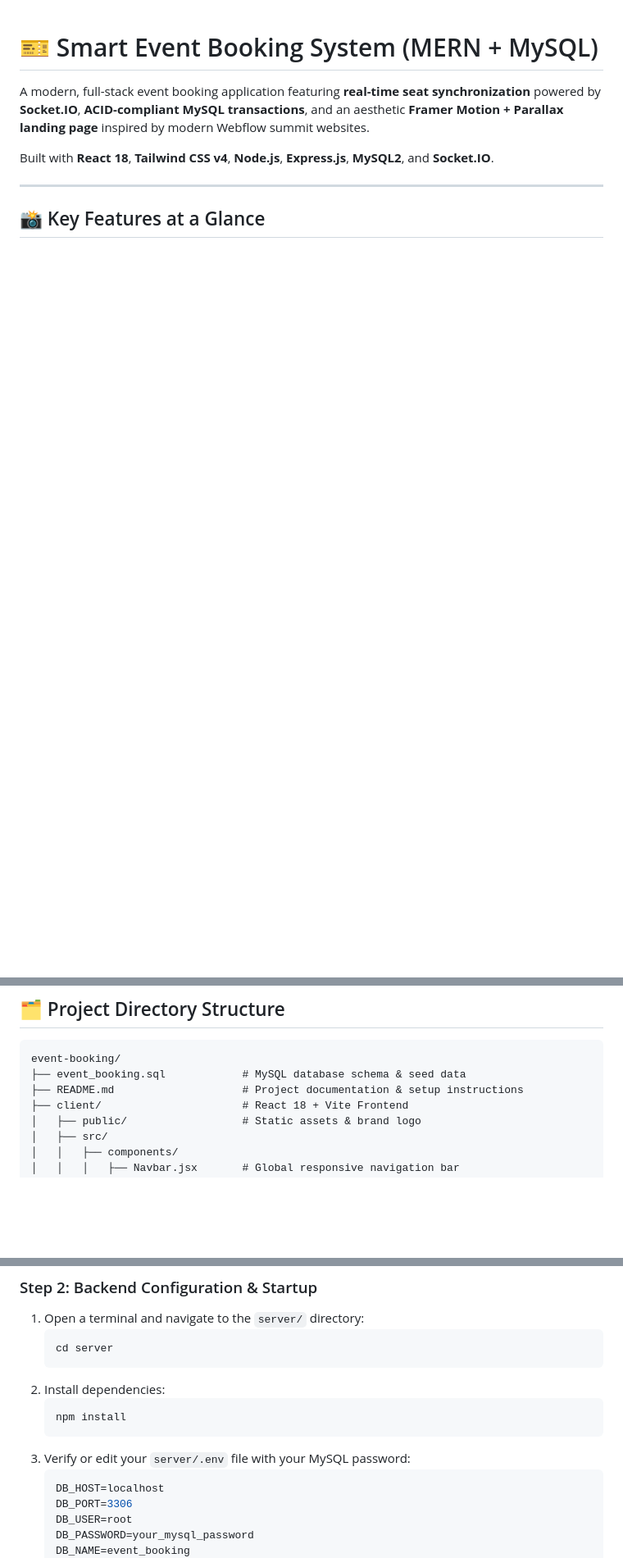
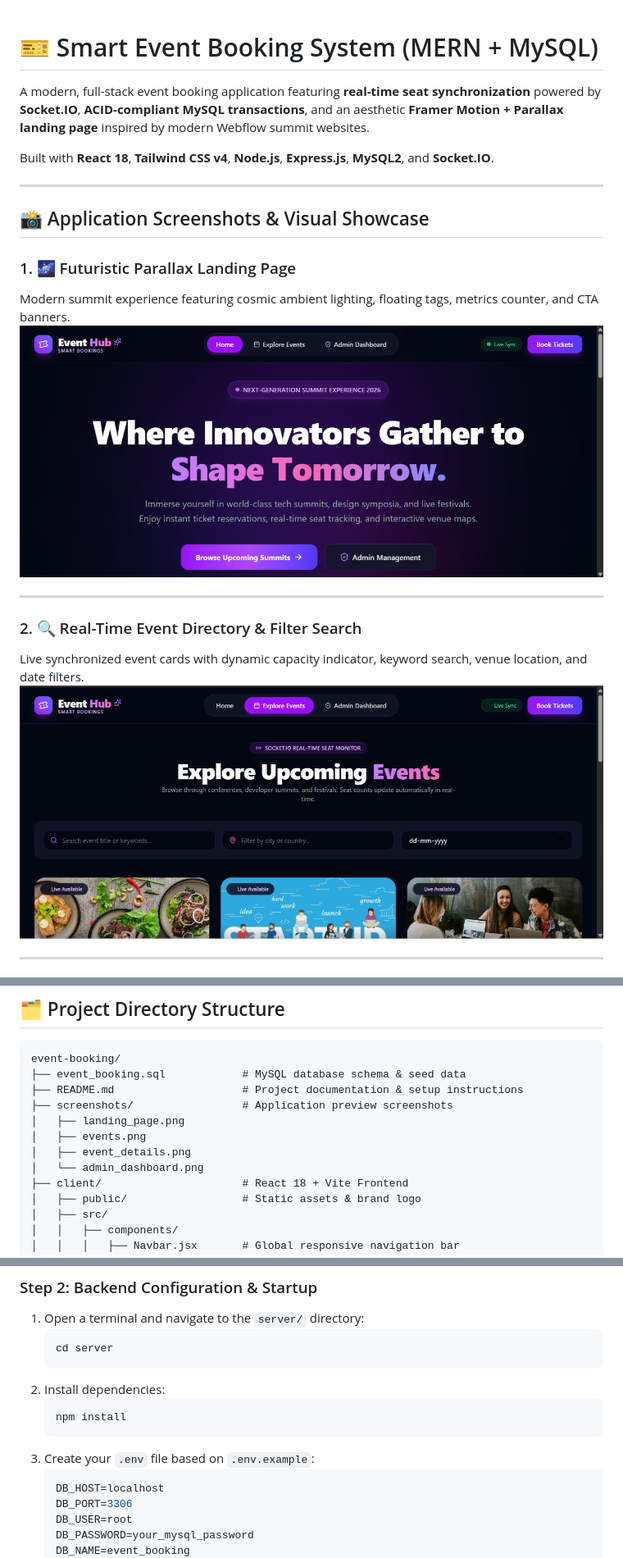
Before and after one commit to Priya-creates/Gravit_infosystems_eventhub_assignment, a Markdown page: README.md, 3 parts joined by grey strips. Shown at 82% size. GitHub-like rendering; pictures changed too: screenshots/events.png (added), screenshots/landing_page.png (added); blank space fills up the shorter version.

Commit message:
docs: add application preview screenshots to README

````diff
--- a/README.md
+++ b/README.md
@@ -6,4 +6,17 @@ Built with **React 18**, **Tailwind CSS v4**, **Node.js**, **Express.js**, **MyS
 
 ---
 
-## 📸 Key Features at a Glance
+## 📸 Application Screenshots & Visual Showcase
+
+### 1. 🌌 Futuristic Parallax Landing Page
+Modern summit experience featuring cosmic ambient lighting, floating tags, metrics counter, and CTA banners.
+![Landing Page](./screenshots/landing_page.png)
+
+---
+
+### 2. 🔍 Real-Time Event Directory & Filter Search
+Live synchronized event cards with dynamic capacity indicator, keyword search, venue location, and date filters.
+![Events Directory](./screenshots/events.png)
+
+---
+
@@ -46,6 +72,11 @@ Built with **React 18**, **Tailwind CSS v4**, **Node.js**, **Express.js**, **MyS
 event-booking/
 ├── event_booking.sql            # MySQL database schema & seed data
 ├── README.md                    # Project documentation & setup instructions
+├── screenshots/                 # Application preview screenshots
+│   ├── landing_page.png
+│   ├── events.png
+│   ├── event_details.png
+│   └── admin_dashboard.png
 ├── client/                      # React 18 + Vite Frontend
 │   ├── public/                  # Static assets & brand logo
 │   ├── src/
@@ -122,7 +152,7 @@ Follow these steps to run the application locally on your machine.
    ```bash
    npm install
    ```
-3. Verify or edit your `server/.env` file with your MySQL password:
+3. Create your `.env` file based on `.env.example`:
    ```env
    DB_HOST=localhost
    DB_PORT=3306
````
Also changed, not shown: other parts of README.md (+17 -4 lines), screenshots/admin_dashboard.png (added), screenshots/event_details.png (added).
